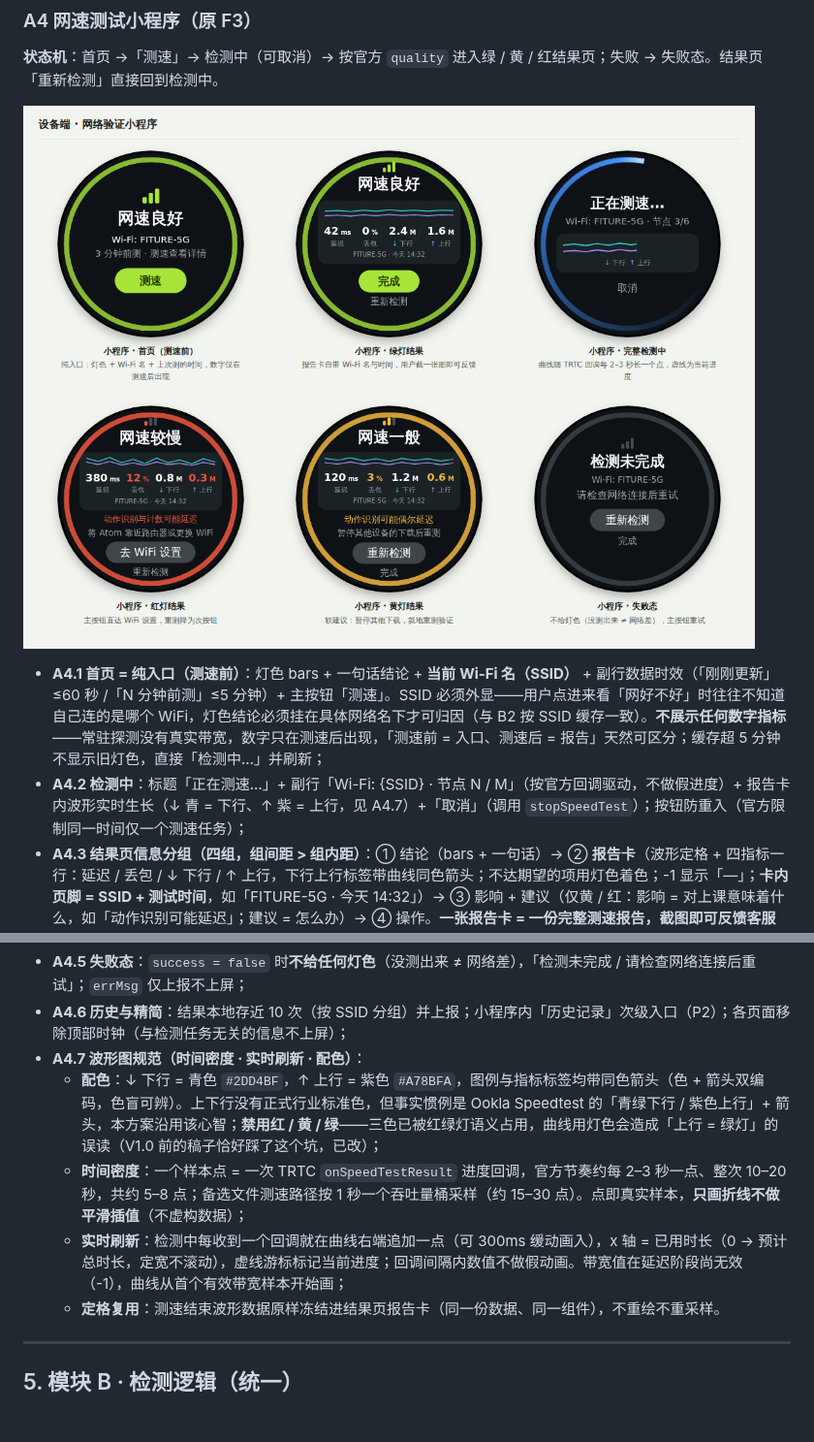
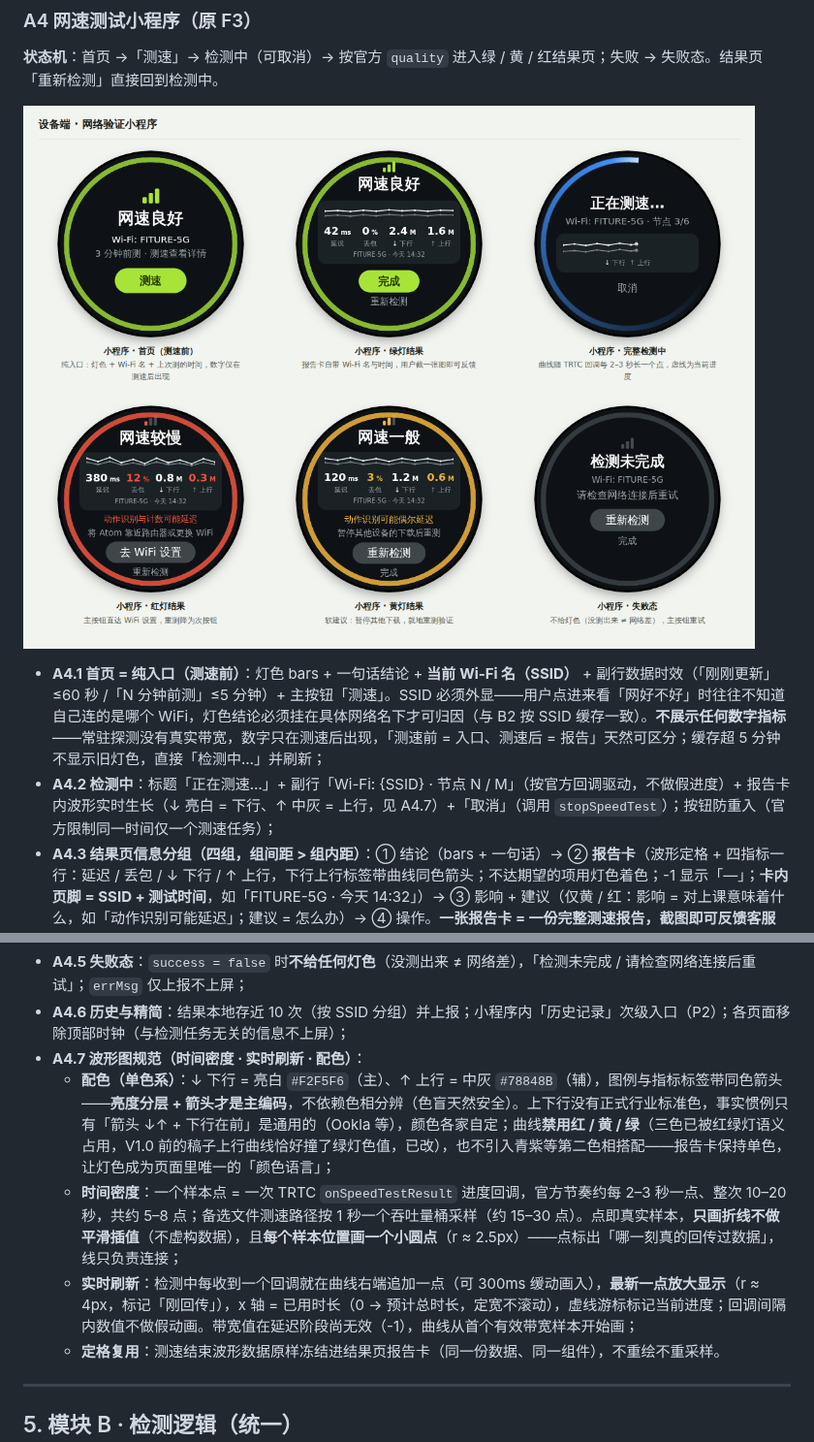
Before and after one commit to Alexis-Lin/Atom-Network-status-check, a Markdown page: PRD-atom网络状态检测与信号同步.md, 2 parts joined by grey strips. Shown at 97% size. Drawn GitHub-style; pictures changed too: images/界面-网速测试小程序.png; blank space fills up the shorter version.

```diff
--- a/PRD-atom网络状态检测与信号同步.md
+++ b/PRD-atom网络状态检测与信号同步.md
@@ -117,7 +117,7 @@ ATOM 是一台通过 WiFi 联网的嵌入式训练设备，上课时通过 TRTC
 ![网速测试小程序六态：首页 / 绿灯结果 / 检测中 / 红灯结果 / 黄灯结果 / 失败态](./images/界面-网速测试小程序.png)
 
 - **A4.1 首页 = 纯入口（测速前）**：灯色 bars + 一句话结论 + **当前 Wi-Fi 名（SSID）** + 副行数据时效（「刚刚更新」≤60 秒 /「N 分钟前测」≤5 分钟）+ 主按钮「测速」。SSID 必须外显——用户点进来看「网好不好」时往往不知道自己连的是哪个 WiFi，灯色结论必须挂在具体网络名下才可归因（与 B2 按 SSID 缓存一致）。**不展示任何数字指标**——常驻探测没有真实带宽，数字只在测速后出现，「测速前 = 入口、测速后 = 报告」天然可区分；缓存超 5 分钟不显示旧灯色，直接「检测中…」并刷新；
-- **A4.2 检测中**：标题「正在测速…」+ 副行「Wi-Fi: {SSID} · 节点 N / M」（按官方回调驱动，不做假进度）+ 报告卡内波形实时生长（↓ 青 = 下行、↑ 紫 = 上行，见 A4.7）+「取消」（调用 `stopSpeedTest`）；按钮防重入（官方限制同一时间仅一个测速任务）；
+- **A4.2 检测中**：标题「正在测速…」+ 副行「Wi-Fi: {SSID} · 节点 N / M」（按官方回调驱动，不做假进度）+ 报告卡内波形实时生长（↓ 亮白 = 下行、↑ 中灰 = 上行，见 A4.7）+「取消」（调用 `stopSpeedTest`）；按钮防重入（官方限制同一时间仅一个测速任务）；
 - **A4.3 结果页信息分组（四组，组间距 > 组内距）**：① 结论（bars + 一句话）→ ② **报告卡**（波形定格 + 四指标一行：延迟 / 丢包 / ↓ 下行 / ↑ 上行，下行上行标签带曲线同色箭头；不达期望的项用灯色着色；-1 显示「—」；**卡内页脚 = SSID + 测试时间**，如「FITURE-5G · 今天 14:32」）→ ③ 影响 + 建议（仅黄 / 红：影响 = 对上课意味着什么，如「动作识别可能延迟」；建议 = 怎么办）→ ④ 操作。**一张报告卡 = 一份完整测速报告，截图即可反馈客服**（截图给人看，上报给系统看）；卡内字号缩小（近距操作 UI）。稳定性派生标签：样本方差超阈值时卡下方显示「网络波动较大」；
 - **A4.4 按钮逻辑（主按钮 = 最短解决路径）**：
 
@@ -133,9 +133,9 @@ ATOM 是一台通过 WiFi 联网的嵌入式训练设备，上课时通过 TRTC
 - **A4.5 失败态**：`success = false` 时**不给任何灯色**（没测出来 ≠ 网络差），「检测未完成 / 请检查网络连接后重试」；`errMsg` 仅上报不上屏；
 - **A4.6 历史与精简**：结果本地存近 10 次（按 SSID 分组）并上报；小程序内「历史记录」次级入口（P2）；各页面移除顶部时钟（与检测任务无关的信息不上屏）；
 - **A4.7 波形图规范（时间密度 · 实时刷新 · 配色）**：
-  - **配色**：↓ 下行 = 青色 `#2DD4BF`，↑ 上行 = 紫色 `#A78BFA`，图例与指标标签均带同色箭头（色 + 箭头双编码，色盲可辨）。上下行没有正式行业标准色，但事实惯例是 Ookla Speedtest 的「青绿下行 / 紫色上行」+ 箭头，本方案沿用该心智；**禁用红 / 黄 / 绿**——三色已被红绿灯语义占用，曲线用灯色会造成「上行 = 绿灯」的误读（V1.0 前的稿子恰好踩了这个坑，已改）；
-  - **时间密度**：一个样本点 = 一次 TRTC `onSpeedTestResult` 进度回调，官方节奏约每 2–3 秒一点、整次 10–20 秒，共约 5–8 点；备选文件测速路径按 1 秒一个吞吐量桶采样（约 15–30 点）。点即真实样本，**只画折线不做平滑插值**（不虚构数据）；
-  - **实时刷新**：检测中每收到一个回调就在曲线右端追加一点（可 300ms 缓动画入），x 轴 = 已用时长（0 → 预计总时长，定宽不滚动），虚线游标标记当前进度；回调间隔内数值不做假动画。带宽值在延迟阶段尚无效（-1），曲线从首个有效带宽样本开始画；
+  - **配色（单色系）**：↓ 下行 = 亮白 `#F2F5F6`（主）、↑ 上行 = 中灰 `#78848B`（辅），图例与指标标签带同色箭头——**亮度分层 + 箭头才是主编码**，不依赖色相分辨（色盲天然安全）。上下行没有正式行业标准色，事实惯例只有「箭头 ↓↑ + 下行在前」是通用的（Ookla 等），颜色各家自定；曲线**禁用红 / 黄 / 绿**（三色已被红绿灯语义占用，V1.0 前的稿子上行曲线恰好撞了绿灯色值，已改），也不引入青紫等第二色相搭配——报告卡保持单色，让灯色成为页面里唯一的「颜色语言」；
+  - **时间密度**：一个样本点 = 一次 TRTC `onSpeedTestResult` 进度回调，官方节奏约每 2–3 秒一点、整次 10–20 秒，共约 5–8 点；备选文件测速路径按 1 秒一个吞吐量桶采样（约 15–30 点）。点即真实样本，**只画折线不做平滑插值**（不虚构数据），且**每个样本位置画一个小圆点**（r ≈ 2.5px）——点标出「哪一刻真的回传过数据」，线只负责连接；
+  - **实时刷新**：检测中每收到一个回调就在曲线右端追加一点（可 300ms 缓动画入），**最新一点放大显示**（r ≈ 4px，标记「刚回传」），x 轴 = 已用时长（0 → 预计总时长，定宽不滚动），虚线游标标记当前进度；回调间隔内数值不做假动画。带宽值在延迟阶段尚无效（-1），曲线从首个有效带宽样本开始画；
   - **定格复用**：测速结束波形数据原样冻结进结果页报告卡（同一份数据、同一组件），不重绘不重采样。
 
 ---
```
Also changed, not shown: 1 other file.
